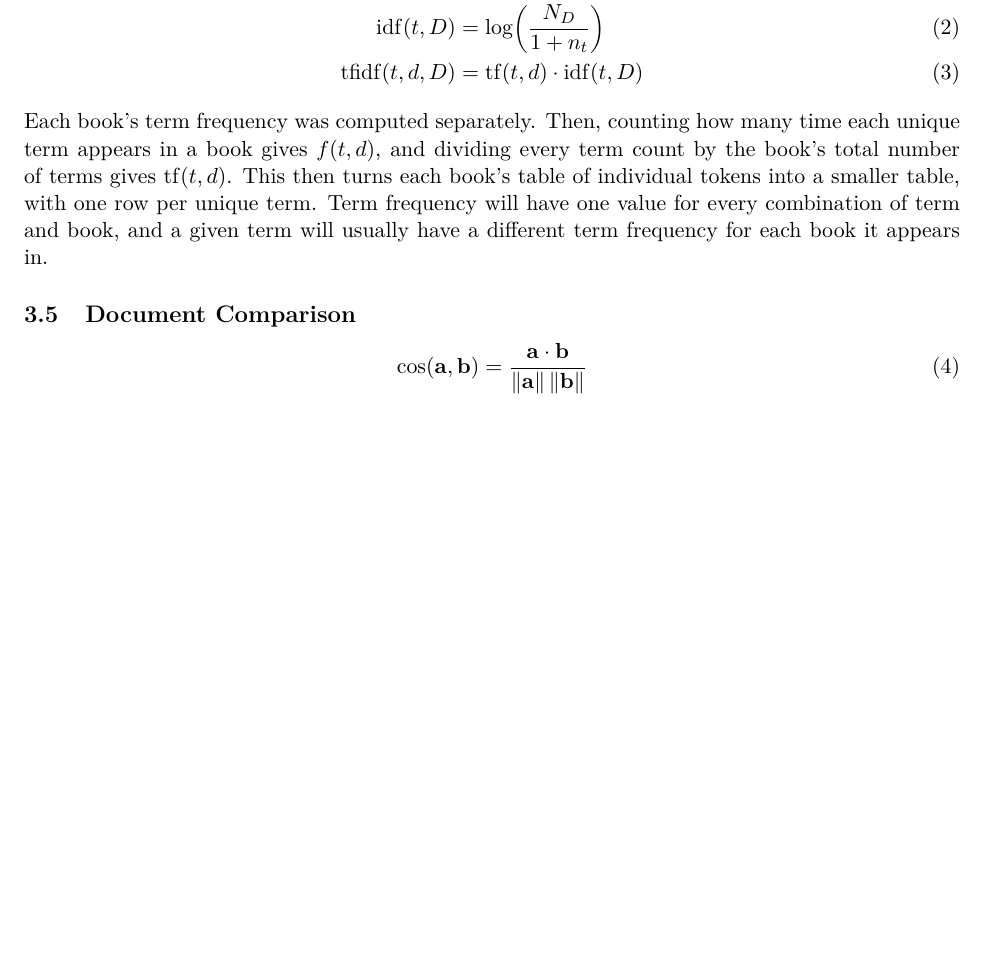
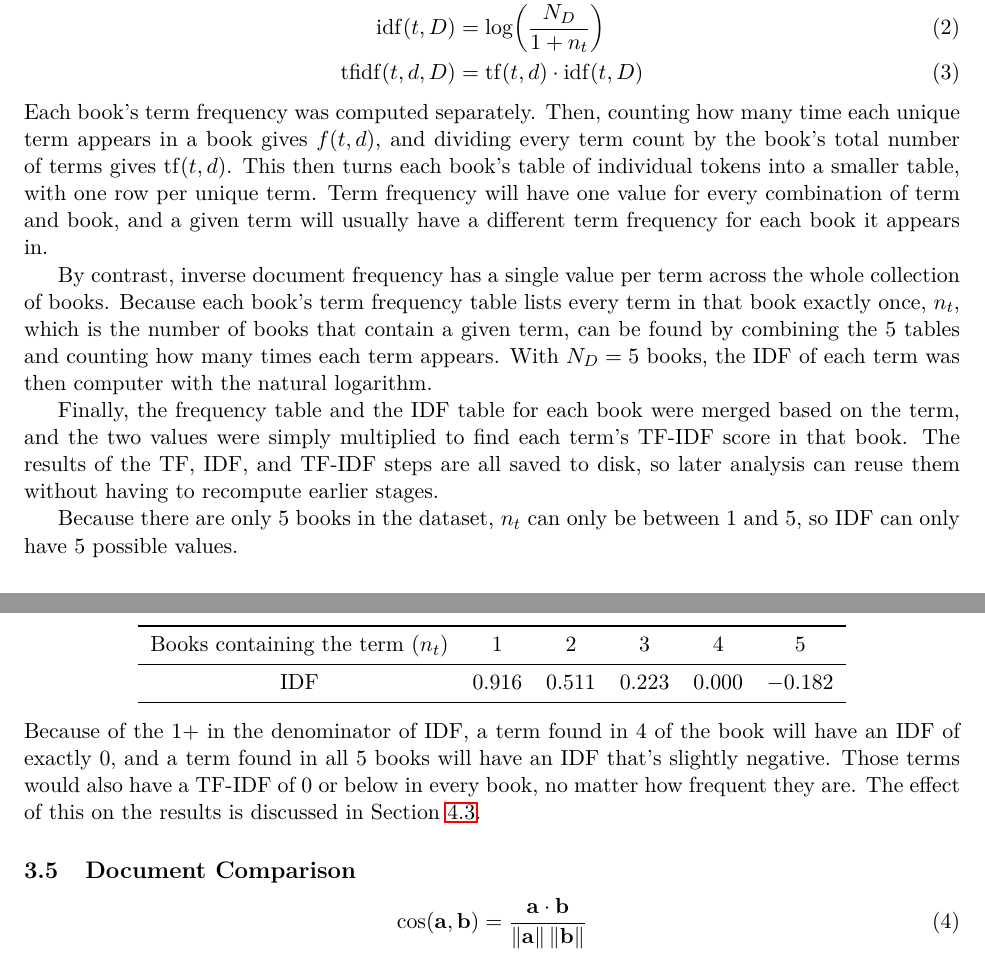
Before and after one commit to LukasAnell/TF-IDF, a LaTeX document (report/report.tex): part of page 3 of 6 before the commit and two parts of pages 3 and 4 of 6 after it, the two joined at a grey line, cut so that both start at the same text, the shorter picture padded with empty space. Compiled offline with pdfLaTeX.

Commit message:
Quick explanation of IDF and TF-IDF and table about what values are possible

```diff
--- a/report/report.tex
+++ b/report/report.tex
@@ -148,6 +148,27 @@ Then, counting how many time each unique term appears in a book gives $f(t, d)$,
 This then turns each book's table of individual tokens into a smaller table, with one row per unique term.
 Term frequency will have one value for every combination of term and book, and a given term will usually have a different term frequency for each book it appears in.
 
+By contrast, inverse document frequency has a single value per term across the whole collection of books.
+Because each book's term frequency table lists every term in that book exactly once, $n_t$, which is the number of books that contain a given term, can be found by combining the 5 tables and counting how many times each term appears.
+With $N_D = 5$ books, the IDF of each term was then computer with the natural logarithm.
+
+Finally, the frequency table and the IDF table for each book were merged based on the term, and the two values were simply multiplied to find each term's TF-IDF score in that book.
+The results of the TF, IDF, and TF-IDF steps are all saved to disk, so later analysis can reuse them without having to recompute earlier stages.
+
+Because there are only 5 books in the dataset, $n_t$ can only be between 1 and 5, so IDF can only have 5 possible values.
+\begin{center}
+\begin{tabular}{cccccc}
+    \toprule
+    Books containing the term ($n_t$) & 1 & 2 & 3 & 4 & 5 \\
+    \midrule
+    IDF & 0.916 & 0.511 & 0.223 & 0.000 & $-0.182$ \\
+    \bottomrule
+\end{tabular}
+\end{center}
+Because of the $1 +$ in the denominator of IDF, a term found in 4 of the book will have an IDF of exactly 0, and a term found in all 5 books will have an IDF that's slightly negative.
+Those terms would also have a TF-IDF of 0 or below in every book, no matter how frequent they are.
+The effect of this on the results is discussed in Section~\ref{sec:results-idf}.
+
 \subsection{Document Comparison}
 % Reshaping DataFrames to wide and cosine similarity
 \begin{equation}
```
Also changed, not shown: report/report.tex (1 more changed lines).
